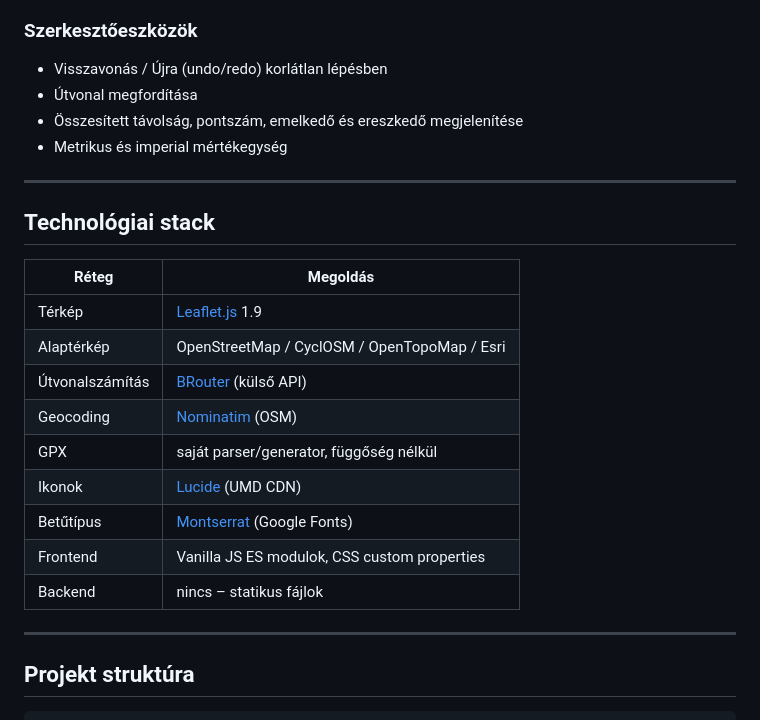
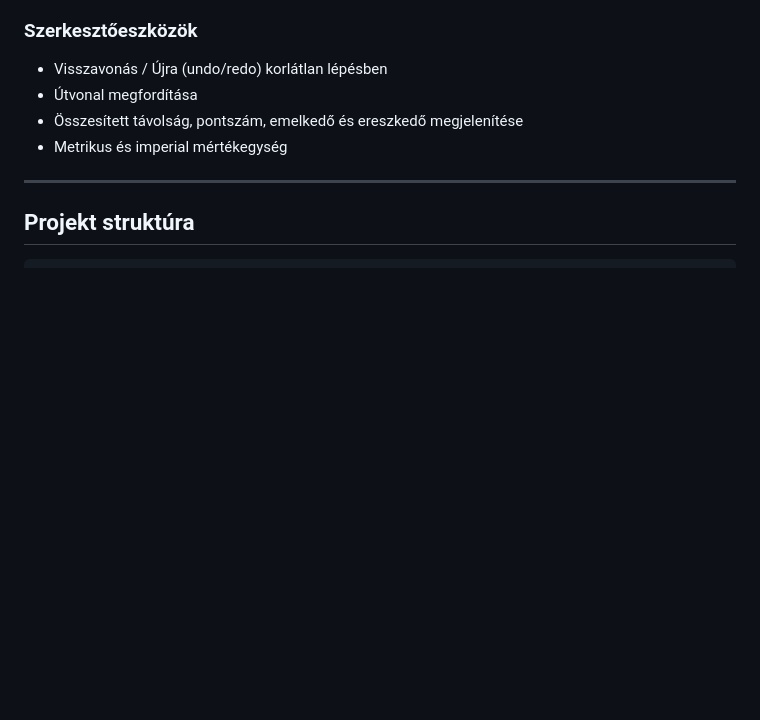
Before and after one commit to czdanika/bringaterv, a Markdown page: README.md, the part around the change. GitHub-like rendering; blank space fills up the shorter version.

Commit message:
README: technológiai stack eltávolítva

```diff
--- a/README.md
+++ b/README.md
@@ -35,22 +35,6 @@ Böngészőben fut, nincs backend, nincs regisztráció – egyszerűen megnyito
 - Útvonal megfordítása
 - Összesített távolság, pontszám, emelkedő és ereszkedő megjelenítése
 - Metrikus és imperial mértékegység
-
----
-
-## Technológiai stack
-
-| Réteg | Megoldás |
-|---|---|
-| Térkép | [Leaflet.js](https://leafletjs.com/) 1.9 |
-| Alaptérkép | OpenStreetMap / CyclOSM / OpenTopoMap / Esri |
-| Útvonalszámítás | [BRouter](https://brouter.de/) (külső API) |
-| Geocoding | [Nominatim](https://nominatim.org/) (OSM) |
-| GPX | saját parser/generator, függőség nélkül |
-| Ikonok | [Lucide](https://lucide.dev/) (UMD CDN) |
-| Betűtípus | [Montserrat](https://fonts.google.com/specimen/Montserrat) (Google Fonts) |
-| Frontend | Vanilla JS ES modulok, CSS custom properties |
-| Backend | nincs – statikus fájlok |
 
 ---
 
```
